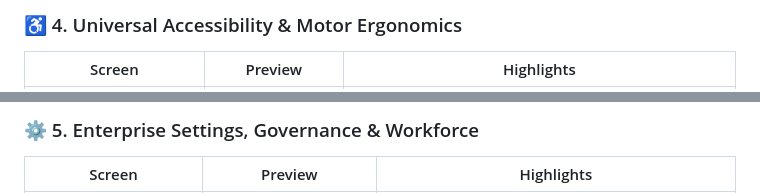
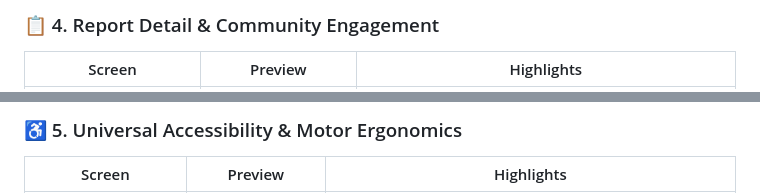
Before and after one commit to adithyen/Nivara-AppSprint-2026, a Markdown page: README.md, 2 parts joined by grey strips. GitHub-like rendering.

```diff
--- a/README.md
+++ b/README.md
@@ -303,5 +299,5 @@ Transparent end-to-end lifecycle tracking for every reported civic hazard:
 
-### ♿ 4. Universal Accessibility & Motor Ergonomics
+### 📋 4. Report Detail & Community Engagement
 
 | Screen | Preview | Highlights |
 |---|:---:|---|
@@ -310,5 +308,5 @@ Transparent end-to-end lifecycle tracking for every reported civic hazard:
 
-### ⚙️ 5. Enterprise Settings, Governance & Workforce
+### ♿ 5. Universal Accessibility & Motor Ergonomics
 
 | Screen | Preview | Highlights |
 |---|:---:|---|
```
Also changed, not shown: other parts of README.md (+27 -23 lines).
